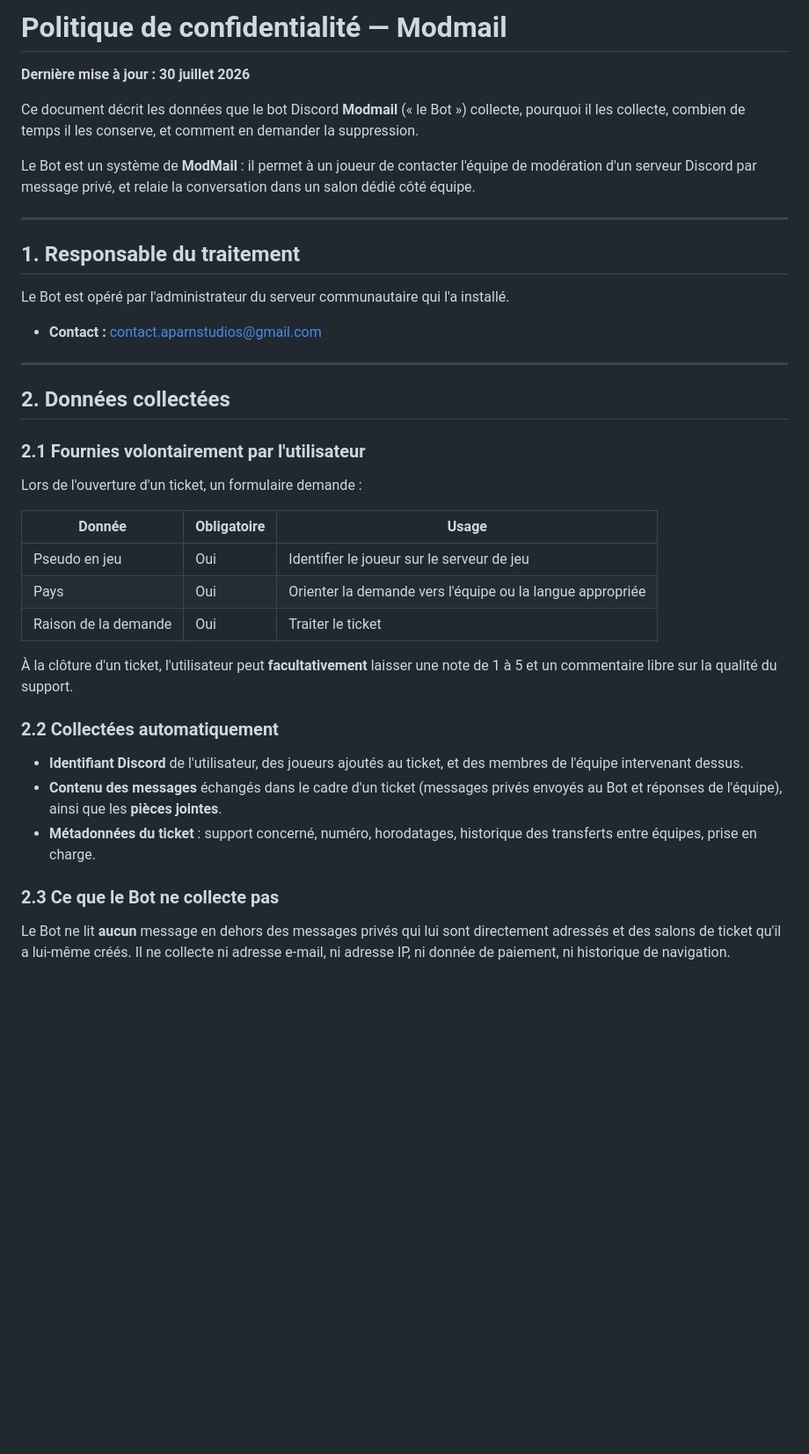
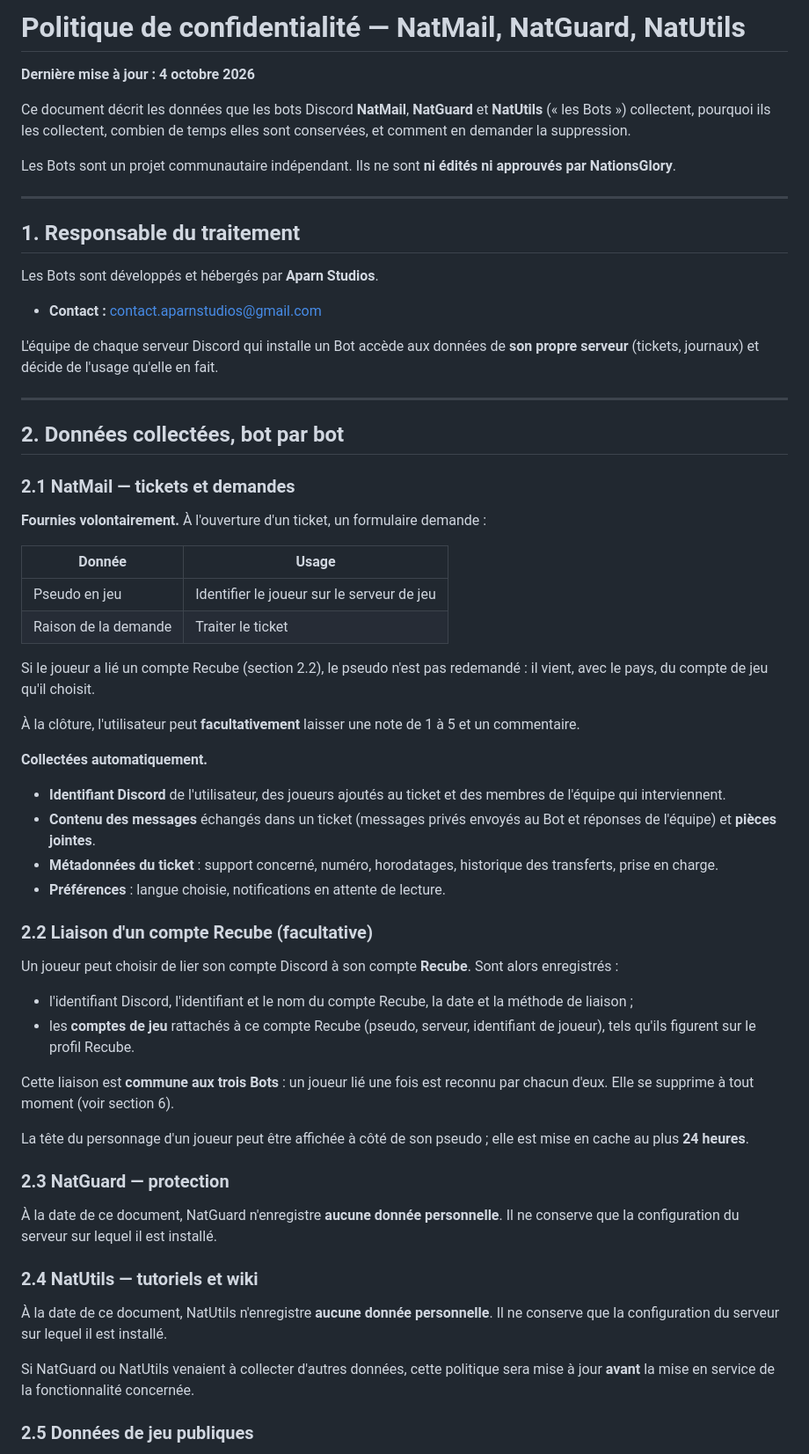
Before and after one commit to Eoozix/aparnstudios, a Markdown page: privacy-policy.md, the part around one of its changes. Shown at 88% size. Rendered like a GitHub page; blank space fills up the shorter version.

```diff
--- a/privacy-policy.md
+++ b/privacy-policy.md
@@ -1,52 +1,82 @@
-# Politique de confidentialité — Modmail
+# Politique de confidentialité — NatMail, NatGuard, NatUtils
 
-**Dernière mise à jour : 30 juillet 2026**
+**Dernière mise à jour : 4 octobre 2026**
 
-Ce document décrit les données que le bot Discord **Modmail** (« le Bot ») collecte,
-pourquoi il les collecte, combien de temps il les conserve, et comment en demander
-la suppression.
+Ce document décrit les données que les bots Discord **NatMail**, **NatGuard** et
+**NatUtils** (« les Bots ») collectent, pourquoi ils les collectent, combien de
+temps elles sont conservées, et comment en demander la suppression.
 
-Le Bot est un système de **ModMail** : il permet à un joueur de contacter l'équipe
-de modération d'un serveur Discord par message privé, et relaie la conversation
-dans un salon dédié côté équipe.
+Les Bots sont un projet communautaire indépendant. Ils ne sont **ni édités ni
+approuvés par NationsGlory**.
 
 ---
 
 ## 1. Responsable du traitement
 
-Le Bot est opéré par l'administrateur du serveur communautaire qui l'a installé.
+Les Bots sont développés et hébergés par **Aparn Studios**.
 
 - **Contact :** contact.aparnstudios@gmail.com
 
+L'équipe de chaque serveur Discord qui installe un Bot accède aux données de
+**son propre serveur** (tickets, journaux) et décide de l'usage qu'elle en fait.
+
 ---
 
-## 2. Données collectées
+## 2. Données collectées, bot par bot
 
-### 2.1 Fournies volontairement par l'utilisateur
+### 2.1 NatMail — tickets et demandes
 
-Lors de l'ouverture d'un ticket, un formulaire demande :
+**Fournies volontairement.** À l'ouverture d'un ticket, un formulaire demande :
 
-| Donnée | Obligatoire | Usage |
-|---|---|---|
-| Pseudo en jeu | Oui | Identifier le joueur sur le serveur de jeu |
-| Pays | Oui | Orienter la demande vers l'équipe ou la langue appropriée |
-| Raison de la demande | Oui | Traiter le ticket |
+| Donnée | Usage |
+|---|---|
+| Pseudo en jeu | Identifier le joueur sur le serveur de jeu |
+| Raison de la demande | Traiter le ticket |
 
-À la clôture d'un ticket, l'utilisateur peut **facultativement** laisser une note
-de 1 à 5 et un commentaire libre sur la qualité du support.
+Si le joueur a lié un compte Recube (section 2.2), le pseudo n'est pas redemandé :
+il vient, avec le pays, du compte de jeu qu'il choisit.
 
-### 2.2 Collectées automatiquement
+À la clôture, l'utilisateur peut **facultativement** laisser une note de 1 à 5 et
+un commentaire.
 
-- **Identifiant Discord** de l'utilisateur, des joueurs ajoutés au ticket, et des
-  membres de l'équipe intervenant dessus.
-- **Contenu des messages** échangés dans le cadre d'un ticket (messages privés
-  envoyés au Bot et réponses de l'équipe), ainsi que les **pièces jointes**.
+**Collectées automatiquement.**
+
+- **Identifiant Discord** de l'utilisateur, des joueurs ajoutés au ticket et des
+  membres de l'équipe qui interviennent.
+- **Contenu des messages** échangés dans un ticket (messages privés envoyés au
+  Bot et réponses de l'équipe) et **pièces jointes**.
 - **Métadonnées du ticket** : support concerné, numéro, horodatages, historique
-  des transferts entre équipes, prise en charge.
+  des transferts, prise en charge.
+- **Préférences** : langue choisie, notifications en attente de lecture.
 
-### 2.3 Ce que le Bot ne collecte pas
+### 2.2 Liaison d'un compte Recube (facultative)
 
-Le Bot ne lit **aucun** message en dehors des messages privés qui lui sont
-directement adressés et des salons de ticket qu'il a lui-même créés. Il ne
-collecte ni adresse e-mail, ni adresse IP, ni donnée de paiement, ni historique
-de navigation.
+Un joueur peut choisir de lier son compte Discord à son compte **Recube**. Sont
+alors enregistrés :
+
+- l'identifiant Discord, l'identifiant et le nom du compte Recube, la date et la
+  méthode de liaison ;
+- les **comptes de jeu** rattachés à ce compte Recube (pseudo, serveur,
+  identifiant de joueur), tels qu'ils figurent sur le profil Recube.
+
+Cette liaison est **commune aux trois Bots** : un joueur lié une fois est reconnu
+par chacun d'eux. Elle se supprime à tout moment (voir section 6).
+
+La tête du personnage d'un joueur peut être affichée à côté de son pseudo ; elle
+est mise en cache au plus **24 heures**.
+
+### 2.3 NatGuard — protection
+
+À la date de ce document, NatGuard n'enregistre **aucune donnée personnelle**. Il
+ne conserve que la configuration du serveur sur lequel il est installé.
+
+### 2.4 NatUtils — tutoriels et wiki
+
+À la date de ce document, NatUtils n'enregistre **aucune donnée personnelle**. Il
+ne conserve que la configuration du serveur sur lequel il est installé.
+
+Si NatGuard ou NatUtils venaient à collecter d'autres données, cette politique
+sera mise à jour **avant** la mise en service de la fonctionnalité concernée.
+
+### 2.5 Données de jeu publiques
+
```
Also changed, not shown: other parts of privacy-policy.md (+56 -30 lines), terms-of-service.md (+76 -45 lines).
